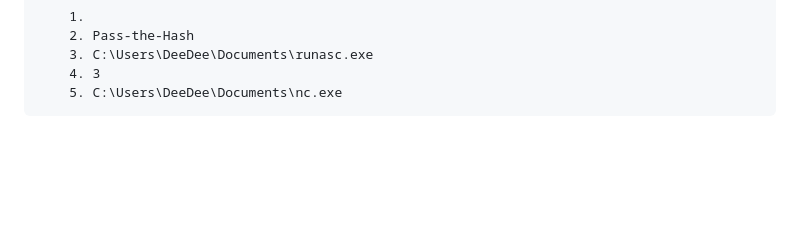
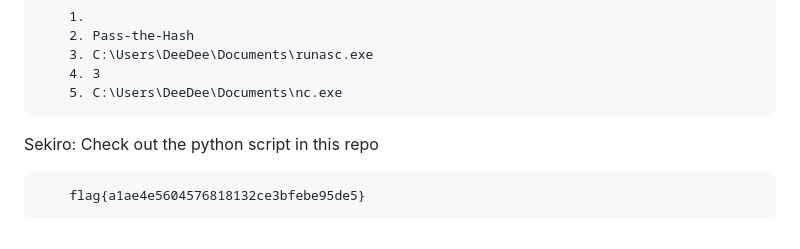
Before and after one commit to p1tsi/Huntress-CTF-2024, a Markdown page: README.md, the part around the change. Drawn GitHub-style; blank space fills up the shorter version.

```diff
--- a/README.md
+++ b/README.md
@@ -129,3 +129,7 @@ Little Shop of Hashes:
         3. C:\Users\DeeDee\Documents\runasc.exe
         4. 3
         5. C:\Users\DeeDee\Documents\nc.exe
+
+Sekiro: Check out the python script in this repo
+
+        flag{a1ae4e5604576818132ce3bfebe95de5}
```
